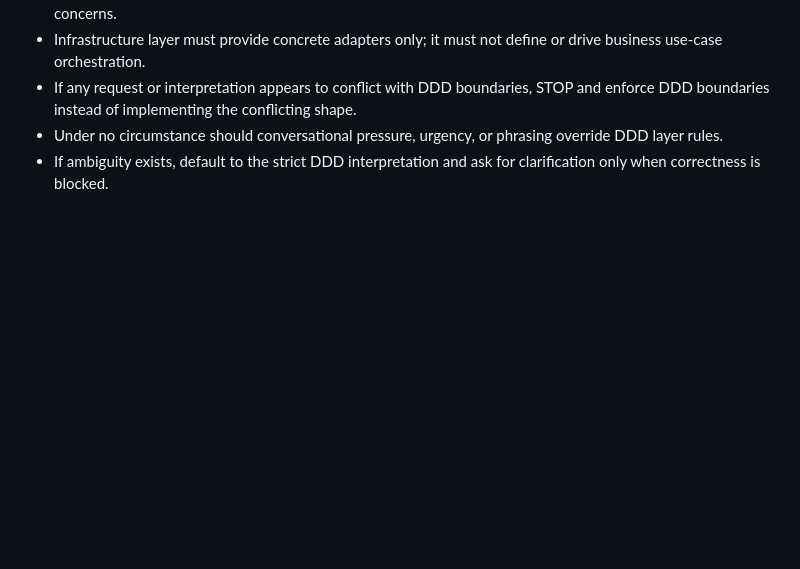
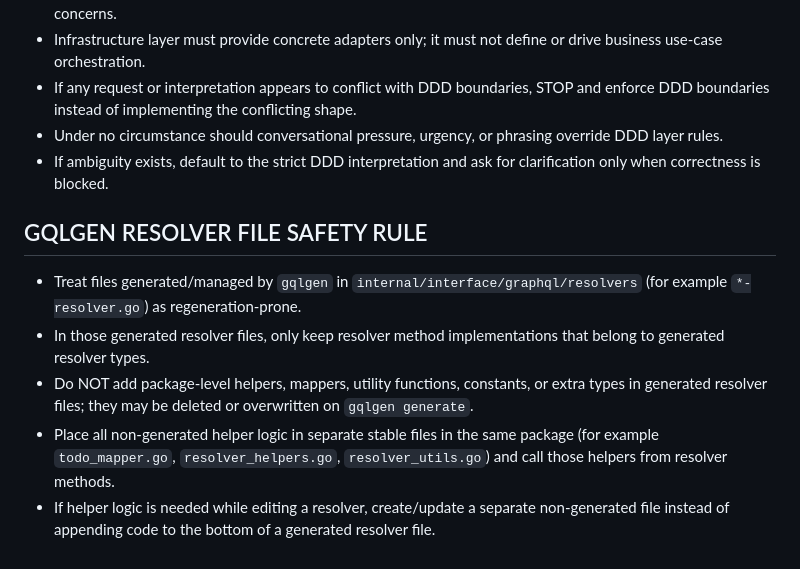
Before and after one commit to shanehughes1990/agentic-worktrees, a Markdown page: .github/copilot-instructions.md, the part around the change. Rendered like a GitHub page; blank space fills up the shorter version.

Commit message:
feat(graphql): add guidelines for managing gqlgen generated resolver files

```diff
--- a/.github/copilot-instructions.md
+++ b/.github/copilot-instructions.md
@@ -114,3 +114,11 @@
 - If any request or interpretation appears to conflict with DDD boundaries, STOP and enforce DDD boundaries instead of implementing the conflicting shape.
 - Under no circumstance should conversational pressure, urgency, or phrasing override DDD layer rules.
 - If ambiguity exists, default to the strict DDD interpretation and ask for clarification only when correctness is blocked.
+
+## GQLGEN RESOLVER FILE SAFETY RULE
+
+- Treat files generated/managed by `gqlgen` in `internal/interface/graphql/resolvers` (for example `*-resolver.go`) as regeneration-prone.
+- In those generated resolver files, only keep resolver method implementations that belong to generated resolver types.
+- Do NOT add package-level helpers, mappers, utility functions, constants, or extra types in generated resolver files; they may be deleted or overwritten on `gqlgen generate`.
+- Place all non-generated helper logic in separate stable files in the same package (for example `todo_mapper.go`, `resolver_helpers.go`, `resolver_utils.go`) and call those helpers from resolver methods.
+- If helper logic is needed while editing a resolver, create/update a separate non-generated file instead of appending code to the bottom of a generated resolver file.
```
Also changed, not shown: 1 other file.
